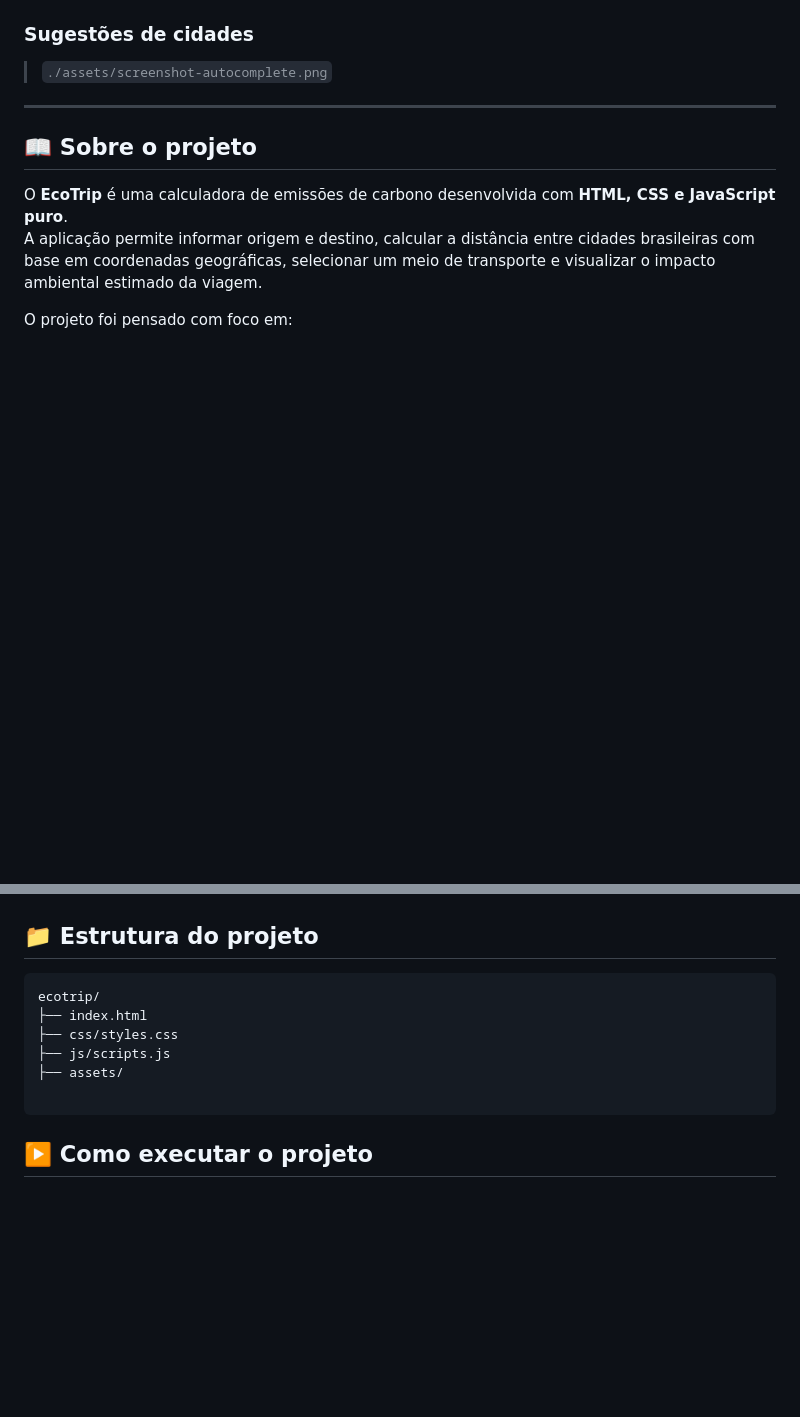
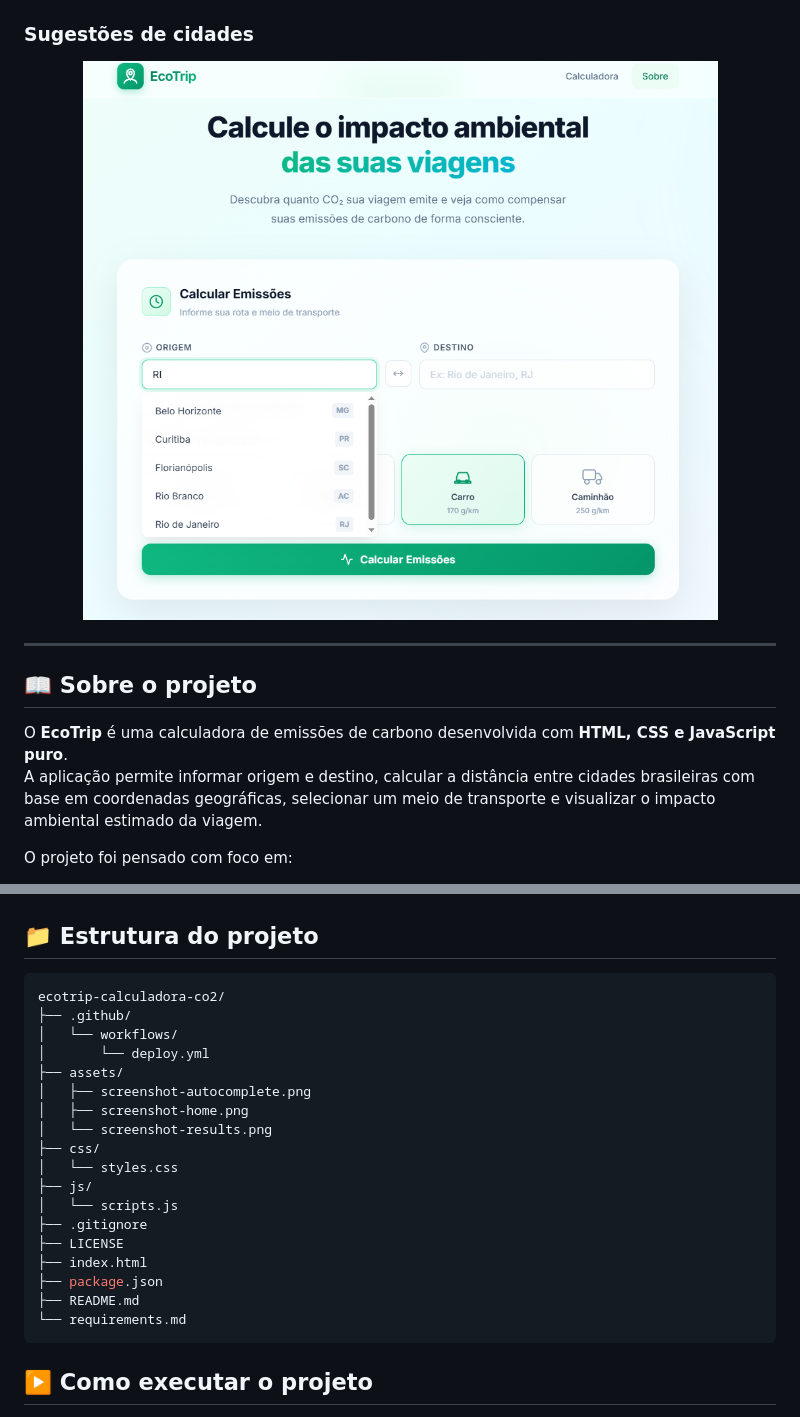
Before and after one commit to danieli-dutra/ecotrip-calculadora-co2, a Markdown page: README.md, 2 parts joined by grey strips. Drawn GitHub-style; blank space fills up the shorter version.

Commit message:
Revise README with project structure and screenshots
Updated README to include project structure and images.

````diff
--- a/readme.md
+++ b/README.md
@@ -26,6 +32,9 @@ Acesse o projeto online:
 
 ### Sugestões de cidades
-> `./assets/screenshot-autocomplete.png`
+
+<p align="center">
+  <img src="./assets/screenshot-autocomplete.png" alt="Autocomplete de cidades" width="900"/>
+</p>
 
 ---
 
@@ -98,13 +107,26 @@ A aplicação usa uma base interna com cidades brasileiras e suas coordenadas ge
 ## 📁 Estrutura do projeto
 
 ```bash
-ecotrip/
+ecotrip-calculadora-co2/
+├── .github/
+│   └── workflows/
+│       └── deploy.yml
+├── assets/
+│   ├── screenshot-autocomplete.png
+│   ├── screenshot-home.png
+│   └── screenshot-results.png
+├── css/
+│   └── styles.css
+├── js/
+│   └── scripts.js
+├── .gitignore
+├── LICENSE
 ├── index.html
-├── css/styles.css
-├── js/scripts.js
-├── assets/
+├── package.json
+├── README.md
+└── requirements.md
+```
 
-```
 ## ▶️ Como executar o projeto
 1. Clone o repositório
 git clone https://github.com/seu-usuario/ecotrip.git
````
Also changed, not shown: other parts of README.md (+8 -2 lines).
